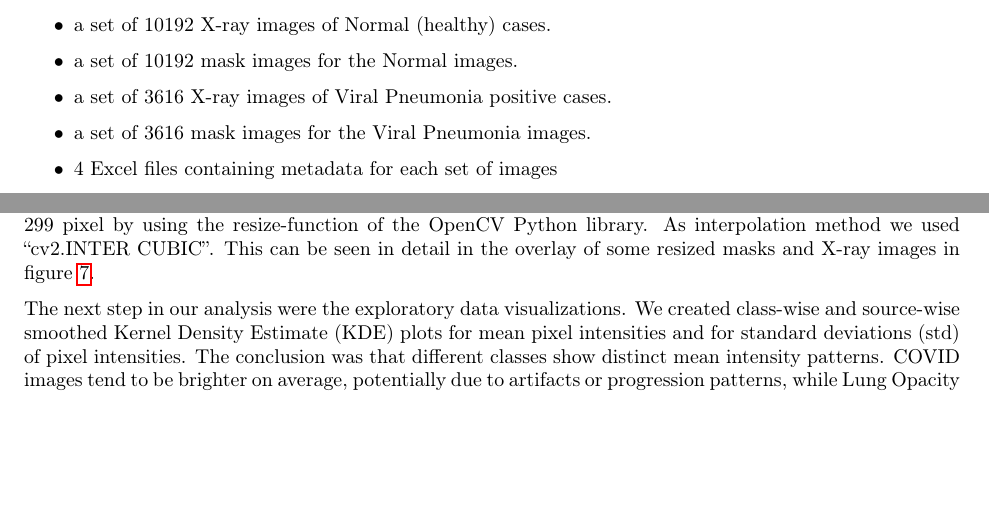
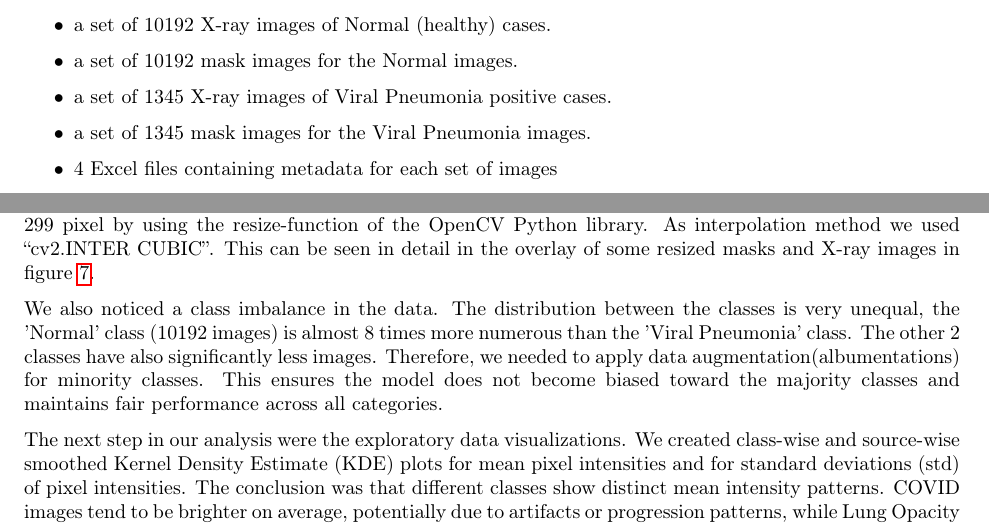
Before and after one commit to SanArfin/CovidXray, a LaTeX document (reports/latex/Third_report.Covid_xray.tex): two parts of pages 3 and 4 of 21 before the commit and two parts of pages 3 and 4 of 22 after it, joined at a grey line, cut so that both start at the same text, the shorter picture padded with empty space. Compiled offline with pdfLaTeX.

Commit message:
Addedt the augmentation part in the 3rd report.

```diff
--- a/reports/latex/Third_report.Covid_xray.tex
+++ b/reports/latex/Third_report.Covid_xray.tex
@@ -59,8 +59,8 @@ The source of the dataset is \href{https://www.kaggle.com/tawsifurrahman/covid19
     \item a set of 6012 mask images for the Lung Opacity images.
     \item a set of 10192  X-ray images of Normal (healthy) cases.
     \item a set of 10192 mask images for the Normal images.
-    \item a set of 3616  X-ray images of Viral Pneumonia positive cases.
-    \item a set of 3616 mask images for the Viral Pneumonia images.
+    \item a set of 1345  X-ray images of Viral Pneumonia positive cases.
+    \item a set of 1345 mask images for the Viral Pneumonia images.
     \item  4 Excel files containing metadata for each set of images
 \end{itemize}
 
@@ -166,6 +166,8 @@ The solution for the different sizes of the maska and images was a simple resizi
     \caption{Overlay of resized masks and X-ray images.}
     \label{fig:overlay_masks_images}
 \end{figure}
+
+We also noticed a class imbalance in the data. The distribution between the classes is very unequal, the 'Normal' class (10192 images) is almost 8 times more numerous than the 'Viral Pneumonia' class. The other 2 classes have also significantly less images. Therefore, we needed to apply data augmentation(albumentations) for minority classes. This ensures the model does not become biased toward the majority classes and maintains fair performance across all categories.
 
 The next step in our analysis were the exploratory data visualizations. We created class-wise and source-wise smoothed Kernel Density Estimate (KDE) plots for mean pixel intensities and for standard deviations (std) of pixel intensities. The conclusion was that different classes show distinct mean intensity patterns. COVID images tend to be brighter on average, potentially due to artifacts or progression patterns, while Lung Opacity images are darker. Also the images have significantly different mean and standard deviation values of pixel intensities across the four classes. This variation reflects inherent differences in image acquisition conditions or dataset characteristics (for example, images taken with different machines or in different settings may have varying brightness and contrast levels), which could introduce bias into any Machine Learning model.\\
 To minimize source-related bias and standardize image quality across the dataset, we applied the following preprocessing steps:
```
Also changed, not shown: reports/latex/Third_report.Covid_xray.pdf.
